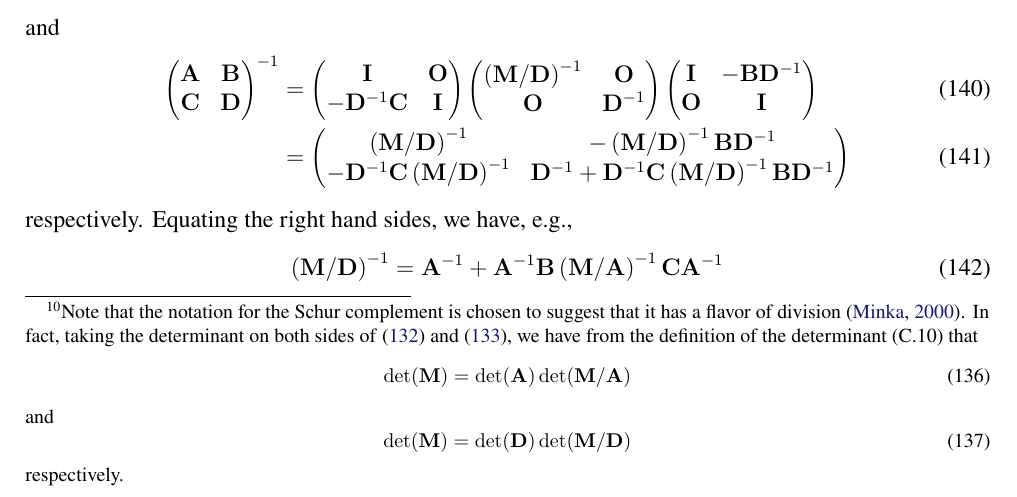
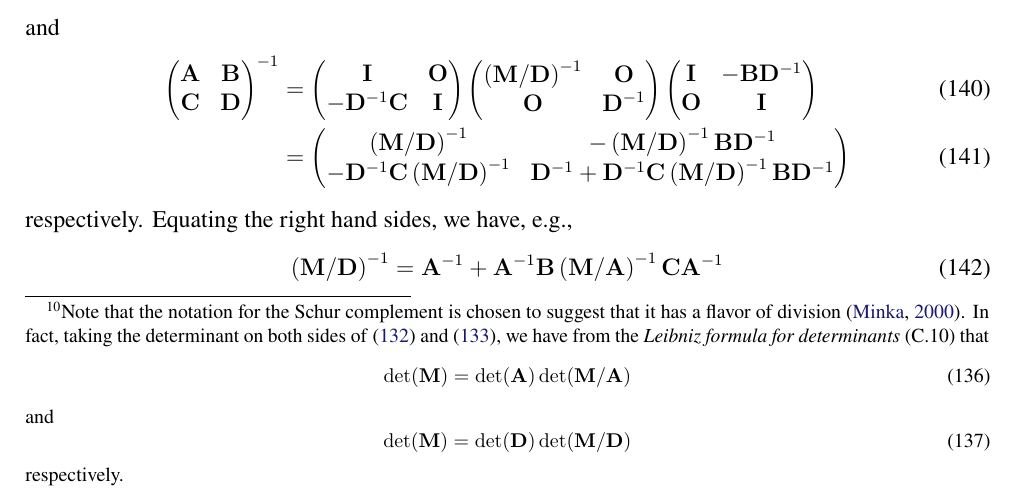
Before and after one commit to yousuketakada/prml_errata, a LaTeX document (prml_errata.tex): part of page 27 of 36, cut so that both start at the same text. Compiled offline with pdfLaTeX.

Commit message:
Call (C.10) Leibniz formula

```diff
--- a/prml_errata.tex
+++ b/prml_errata.tex
@@ -2118,7 +2118,7 @@ it has a flavor of division~\citep{Minka:OldNewMatrixAlgebra}.
 In fact, taking the determinant on both sides of
 \eqref{eq:block_diagonalization_of_partitioned_matrix_with_Schur_complement_wrt_A} and
 \eqref{eq:block_diagonalization_of_partitioned_matrix_with_Schur_complement_wrt_D},
-we have from the definition of the determinant~(C.10) that
+we have from the \emph{Leibniz formula for determinants}~(C.10) that
 \begin{equation}
 \operatorname{det}(\mathbf{M}) =
 \operatorname{det}(\mathbf{A}) \operatorname{det}(\mathbf{M}/\mathbf{A})
```
